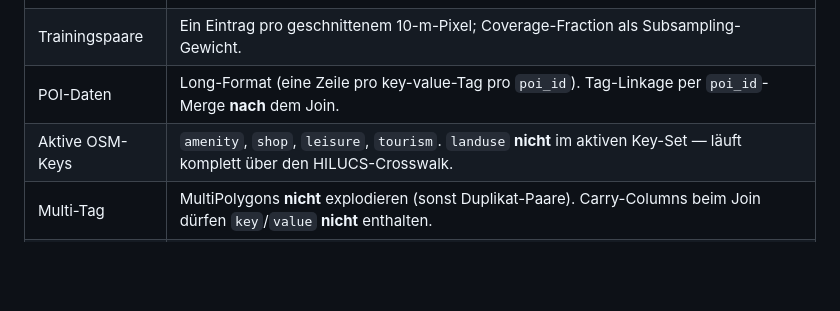
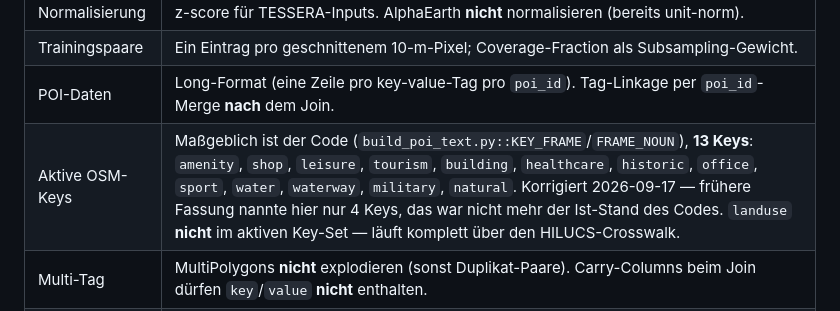
Before and after one commit to Strad5y/ee-clip-thesis, a Markdown page: CLAUDE.md, the part around the change. Rendered like a GitHub page; blank space fills up the shorter version.

Commit message:
docs: aktive OSM-Keys in CLAUDE.md an Code-Ist-Stand angleichen
build_poi_text.py::KEY_FRAME/FRAME_NOUN definieren 13 aktive Keys, CLAUDE.md
nannte nur 4 (amenity/shop/leisure/tourism). Code ist maßgeblich (Jakob,
2026-09-17) - Tabelle korrigiert, landuse-Ausschluss unveraendert.

Co-Authored-By: Claude Sonnet 5 <noreply@anthropic.com>
Claude-Session: https://claude.ai/code/session_01BBgzwMj81siufCM1Xwmx1Q

```diff
--- a/CLAUDE.md
+++ b/CLAUDE.md
@@ -20,7 +20,7 @@ Diese Entscheidungen sind settled und stehen in `CLAUDE.md`. Sie gelten für all
 | Normalisierung | z-score für TESSERA-Inputs. AlphaEarth **nicht** normalisieren (bereits unit-norm). |
 | Trainingspaare | Ein Eintrag pro geschnittenem 10-m-Pixel; Coverage-Fraction als Subsampling-Gewicht. |
 | POI-Daten | Long-Format (eine Zeile pro key-value-Tag pro `poi_id`). Tag-Linkage per `poi_id`-Merge **nach** dem Join. |
-| Aktive OSM-Keys | `amenity`, `shop`, `leisure`, `tourism`. `landuse` **nicht** im aktiven Key-Set — läuft komplett über den HILUCS-Crosswalk. |
+| Aktive OSM-Keys | Maßgeblich ist der Code (`build_poi_text.py::KEY_FRAME`/`FRAME_NOUN`), **13 Keys**: `amenity`, `shop`, `leisure`, `tourism`, `building`, `healthcare`, `historic`, `office`, `sport`, `water`, `waterway`, `military`, `natural`. Korrigiert 2026-09-17 — frühere Fassung nannte hier nur 4 Keys, das war nicht mehr der Ist-Stand des Codes. `landuse` **nicht** im aktiven Key-Set — läuft komplett über den HILUCS-Crosswalk. |
 | Multi-Tag | MultiPolygons **nicht** explodieren (sonst Duplikat-Paare). Carry-Columns beim Join dürfen `key`/`value` **nicht** enthalten. |
 | Vergleich | **Kein** direkter Zahlenvergleich gegen publizierte Paper (andere Regionen/Tasks/Splits). Nur Ablation auf eigenen Eval-Tasks: Delta raw ↔ enriched. |
 
```
